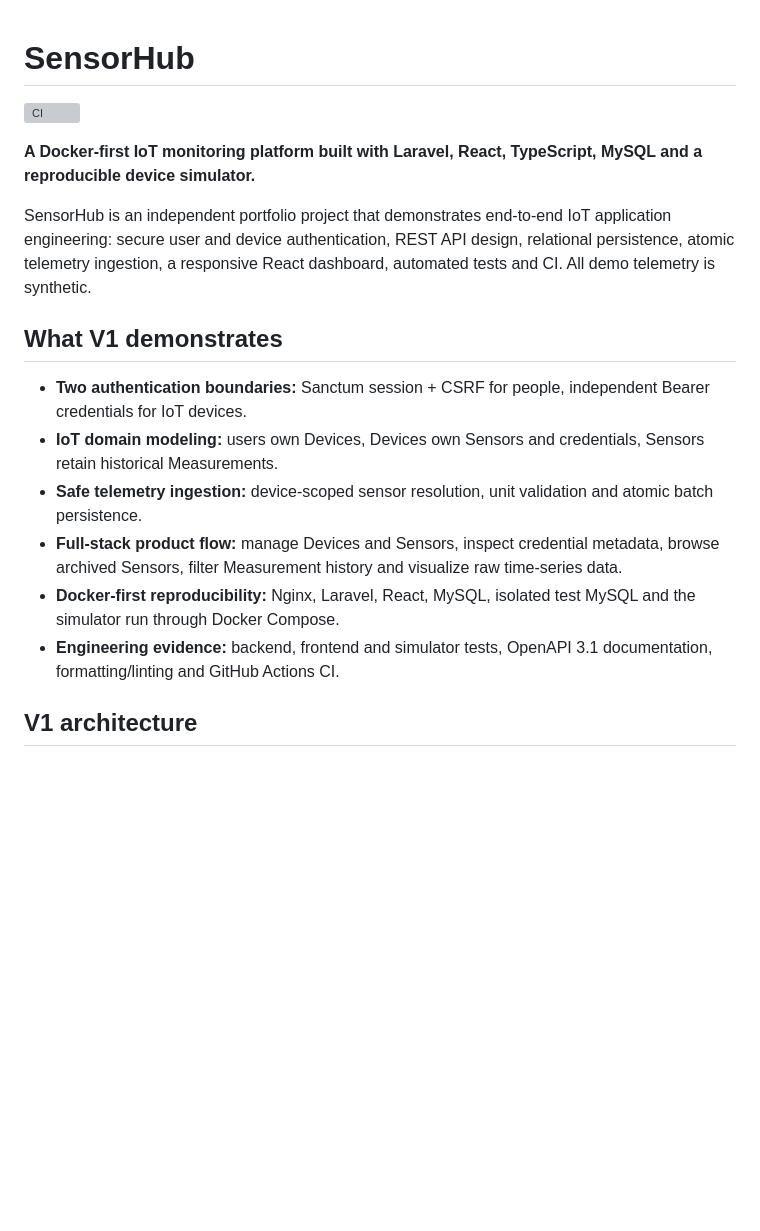
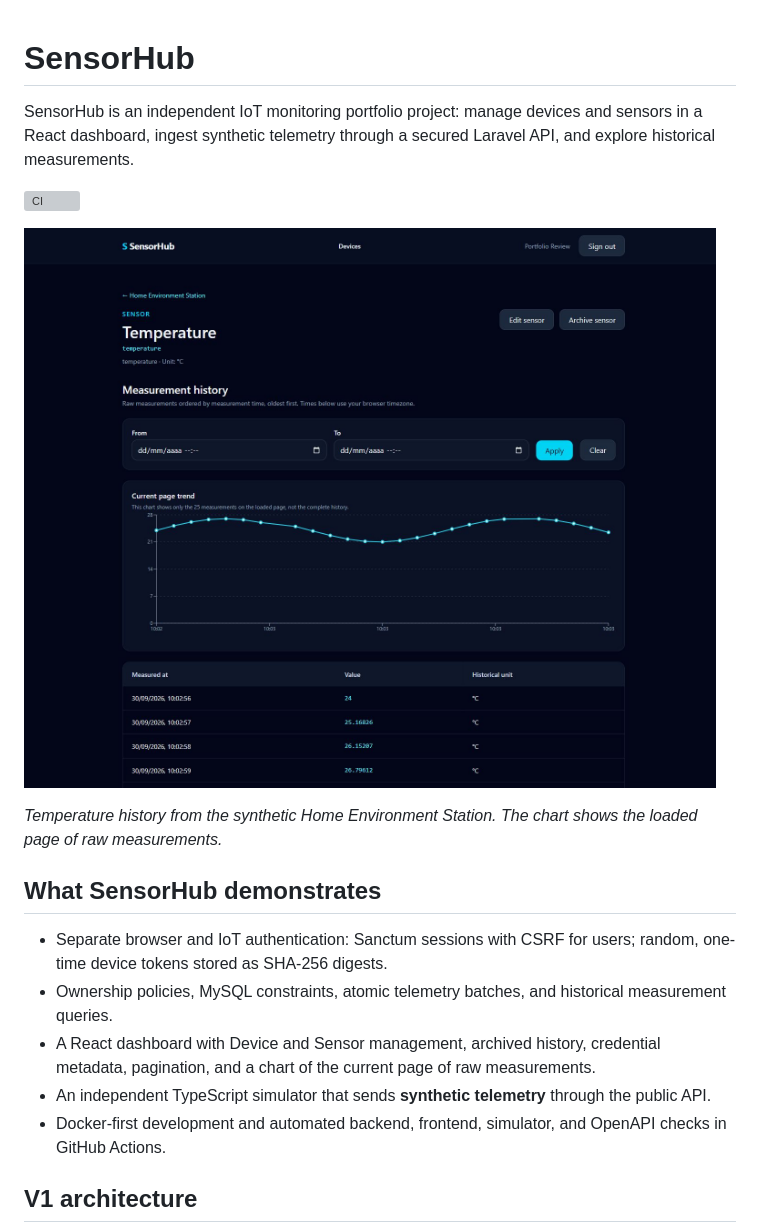
Before and after one commit to MatheusRodrigues-Dev/SensorHub, a Markdown page: README.md, the part around one of its changes. GitHub-like rendering; pictures changed too: docs/screenshots/sensor-history.jpg (added); blank space fills up the shorter version; grey boxes are pictures that could not be loaded.

```diff
--- a/README.md
+++ b/README.md
@@ -1,25 +1,20 @@
 # SensorHub
+
+SensorHub is an independent IoT monitoring portfolio project: manage devices and sensors in a React dashboard, ingest synthetic telemetry through a secured Laravel API, and explore historical measurements.
 
 [![CI](https://github.com/MatheusRodrigues-Dev/SensorHub/actions/workflows/ci.yml/badge.svg)](https://github.com/MatheusRodrigues-Dev/SensorHub/actions/workflows/ci.yml)
 
-**A Docker-first IoT monitoring platform built with Laravel, React, TypeScript, MySQL and a reproducible device simulator.**
+![Temperature Sensor history showing synthetic measurements in a time-series chart and table](docs/screenshots/sensor-history.jpg)
 
-SensorHub is an independent portfolio project that demonstrates end-to-end IoT application engineering: secure user and device authentication, REST API design, relational persistence, atomic telemetry ingestion, a responsive React dashboard, automated tests and CI. All demo telemetry is synthetic.
+*Temperature history from the synthetic Home Environment Station. The chart shows the loaded page of raw measurements.*
 
-<!-- Portfolio screenshots to add before v1.0.0:
-docs/screenshots/sensor-history.jpg
-docs/screenshots/devices-dashboard.jpg
-docs/screenshots/device-detail.jpg
--->
+## What SensorHub demonstrates
 
-## What V1 demonstrates
-
-- **Two authentication boundaries:** Sanctum session + CSRF for people, independent Bearer credentials for IoT devices.
-- **IoT domain modeling:** users own Devices, Devices own Sensors and credentials, Sensors retain historical Measurements.
-- **Safe telemetry ingestion:** device-scoped sensor resolution, unit validation and atomic batch persistence.
-- **Full-stack product flow:** manage Devices and Sensors, inspect credential metadata, browse archived Sensors, filter Measurement history and visualize raw time-series data.
-- **Docker-first reproducibility:** Nginx, Laravel, React, MySQL, isolated test MySQL and the simulator run through Docker Compose.
-- **Engineering evidence:** backend, frontend and simulator tests, OpenAPI 3.1 documentation, formatting/linting and GitHub Actions CI.
+- Separate browser and IoT authentication: Sanctum sessions with CSRF for users; random, one-time device tokens stored as SHA-256 digests.
+- Ownership policies, MySQL constraints, atomic telemetry batches, and historical measurement queries.
+- A React dashboard with Device and Sensor management, archived history, credential metadata, pagination, and a chart of the current page of raw measurements.
+- An independent TypeScript simulator that sends **synthetic telemetry** through the public API.
+- Docker-first development and automated backend, frontend, simulator, and OpenAPI checks in GitHub Actions.
 
 ## V1 architecture
 
```
Also changed, not shown: other parts of README.md (+44 -77 lines), docs/architecture-v1.md (+6 -6 lines), docs/development.md (+7 -7 lines), docs/screenshots/device-detail.jpg (added), docs/screenshots/devices-dashboard.jpg (added).
